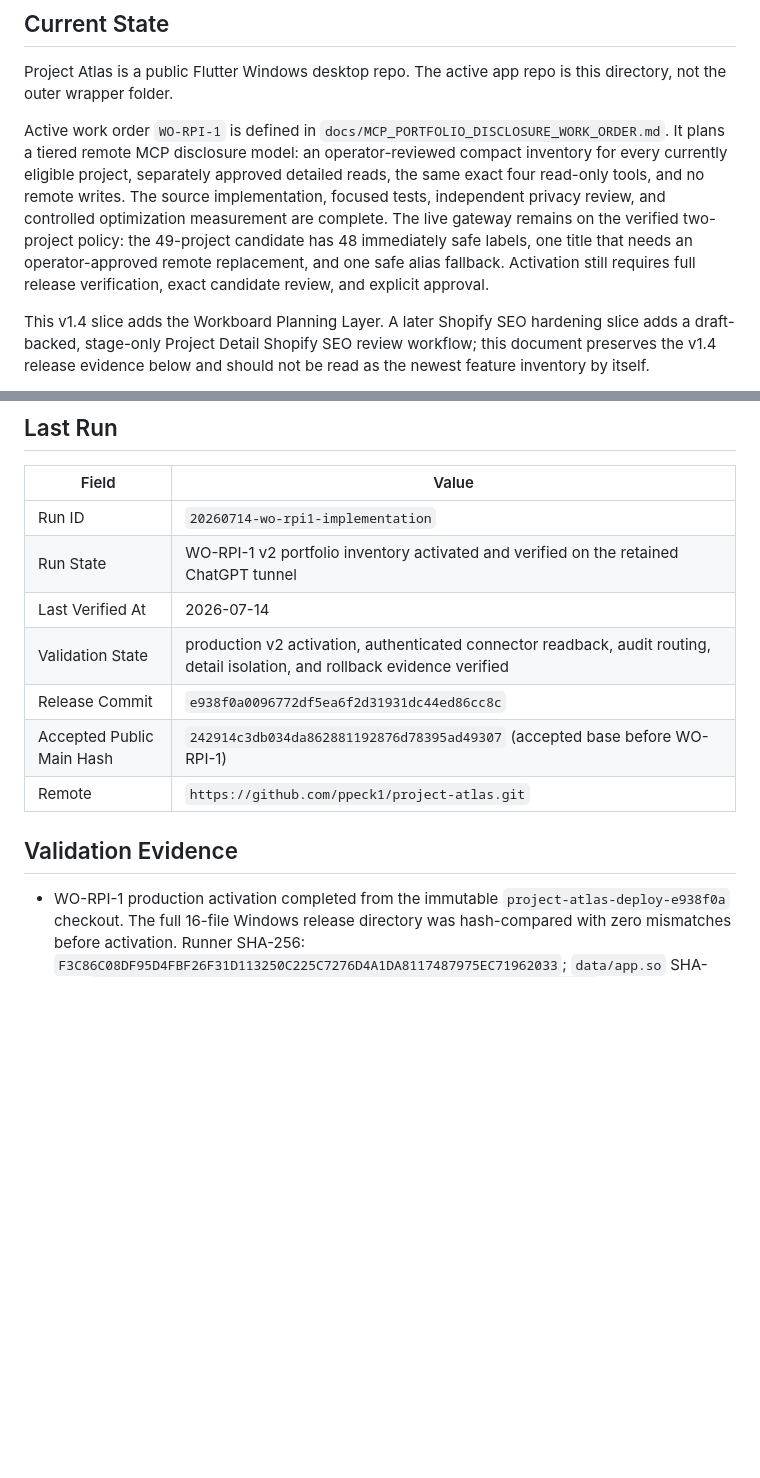
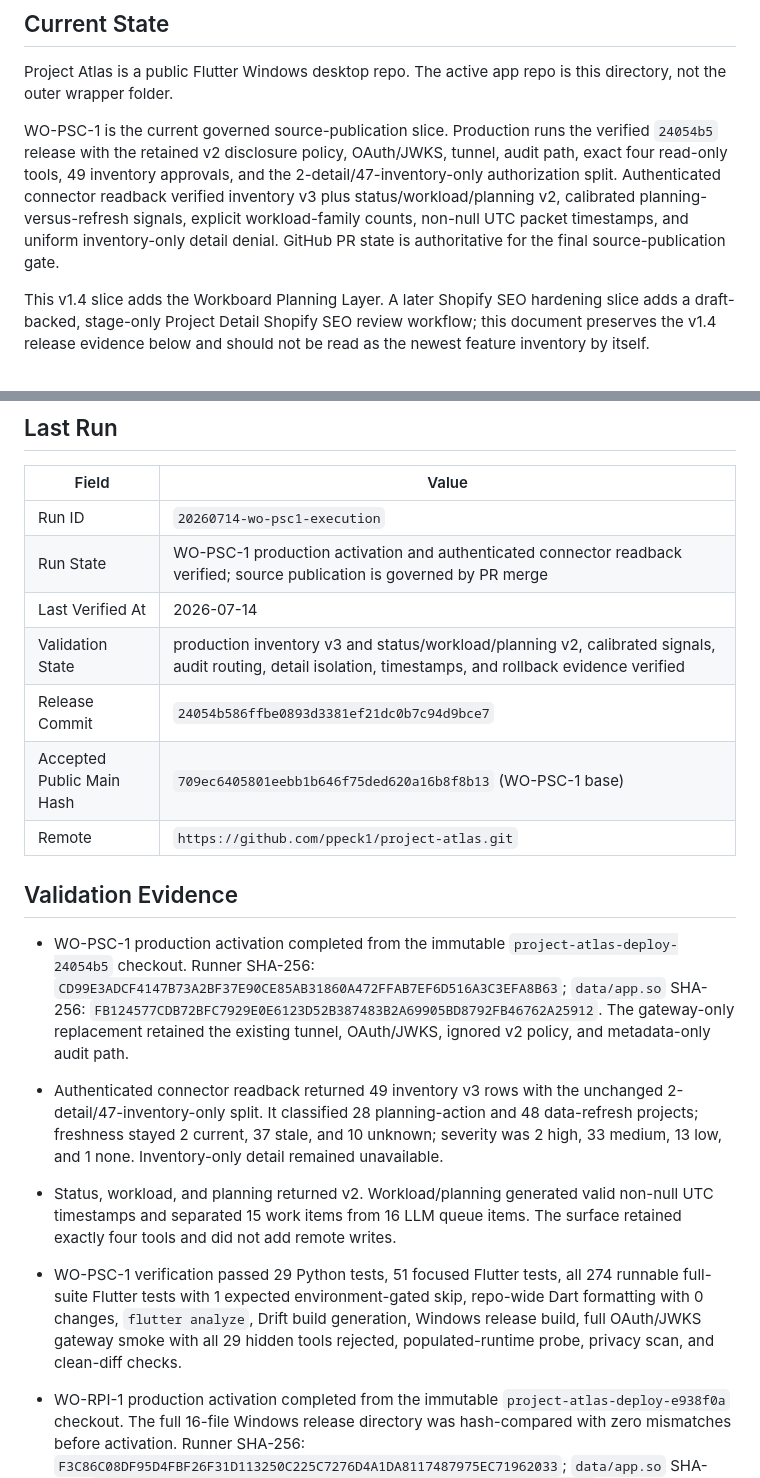
Before and after one commit to ppeck1/project-atlas, a Markdown page: docs/HANDOFF.md, 2 parts joined by grey strips. Rendered like a GitHub page; blank space fills up the shorter version.

```diff
--- a/docs/HANDOFF.md
+++ b/docs/HANDOFF.md
@@ -4,17 +4,14 @@
 
 Project Atlas is a public Flutter Windows desktop repo. The active app repo is this directory, not the outer wrapper folder.
 
-Active work order `WO-RPI-1` is defined in
-`docs/MCP_PORTFOLIO_DISCLOSURE_WORK_ORDER.md`. It plans a tiered remote MCP
-disclosure model: an operator-reviewed compact inventory for every currently
-eligible project, separately approved detailed reads, the same exact four
-read-only tools, and no remote writes. The source implementation, focused tests,
-independent privacy review, and controlled optimization measurement are complete.
-The live gateway remains on the verified two-project policy: the 49-project
-candidate has 48 immediately safe labels, one title that needs an
-operator-approved remote replacement, and one safe alias fallback. Activation
-still requires full release verification, exact candidate review, and explicit
-approval.
+WO-PSC-1 is the current governed source-publication slice. Production runs the
+verified `24054b5` release with the retained v2 disclosure policy, OAuth/JWKS,
+tunnel, audit path, exact four read-only tools, 49 inventory approvals, and the
+2-detail/47-inventory-only authorization split. Authenticated connector
+readback verified inventory v3 plus status/workload/planning v2, calibrated
+planning-versus-refresh signals, explicit workload-family counts, non-null UTC
+packet timestamps, and uniform inventory-only detail denial. GitHub PR state is
+authoritative for the final source-publication gate.
 
 This v1.4 slice adds the Workboard Planning Layer. A later Shopify SEO hardening slice adds a draft-backed, stage-only Project Detail Shopify SEO review workflow; this document preserves the v1.4 release evidence below and should not be read as the newest feature inventory by itself.
 
@@ -47,15 +44,37 @@ remains explicitly unverified until process attestation exists.
 
 | Field | Value |
 |---|---|
-| Run ID | `20260714-wo-rpi1-implementation` |
-| Run State | WO-RPI-1 v2 portfolio inventory activated and verified on the retained ChatGPT tunnel |
+| Run ID | `20260714-wo-psc1-execution` |
+| Run State | WO-PSC-1 production activation and authenticated connector readback verified; source publication is governed by PR merge |
 | Last Verified At | 2026-07-14 |
-| Validation State | production v2 activation, authenticated connector readback, audit routing, detail isolation, and rollback evidence verified |
-| Release Commit | `e938f0a0096772df5ea6f2d31931dc44ed86cc8c` |
-| Accepted Public Main Hash | `242914c3db034da862881192876d78395ad49307` (accepted base before WO-RPI-1) |
+| Validation State | production inventory v3 and status/workload/planning v2, calibrated signals, audit routing, detail isolation, timestamps, and rollback evidence verified |
+| Release Commit | `24054b586ffbe0893d3381ef21dc0b7c94d9bce7` |
+| Accepted Public Main Hash | `709ec6405801eebb1b646f75ded620a16b8f8b13` (WO-PSC-1 base) |
 | Remote | `https://github.com/ppeck1/project-atlas.git` |
 
 ## Validation Evidence
+
+- WO-PSC-1 production activation completed from the immutable
+  `project-atlas-deploy-24054b5` checkout. Runner SHA-256:
+  `CD99E3ADCF4147B73A2BF37E90CE85AB31860A472FFAB7EF6D516A3C3EFA8B63`;
+  `data/app.so` SHA-256:
+  `FB124577CDB72BFC7929E0E6123D52B387483B2A69905BD8792FB46762A25912`.
+  The gateway-only replacement retained the existing tunnel, OAuth/JWKS,
+  ignored v2 policy, and metadata-only audit path.
+- Authenticated connector readback returned 49 inventory v3 rows with the
+  unchanged 2-detail/47-inventory-only split. It classified 28 planning-action
+  and 48 data-refresh projects; freshness stayed 2 current, 37 stale, and 10
+  unknown; severity was 2 high, 33 medium, 13 low, and 1 none. Inventory-only
+  detail remained unavailable.
+- Status, workload, and planning returned v2. Workload/planning generated valid
+  non-null UTC timestamps and separated 15 work items from 16 LLM queue items.
+  The surface retained exactly four tools and did not add remote writes.
+- WO-PSC-1 verification passed 29 Python tests, 51 focused Flutter tests, all
+  274 runnable full-suite Flutter tests with 1 expected environment-gated skip,
+  repo-wide Dart formatting with 0 changes, `flutter analyze`, Drift build
+  generation, Windows release build, full OAuth/JWKS gateway smoke with all 29
+  hidden tools rejected, populated-runtime probe, privacy scan, and clean-diff
+  checks.
 
 - WO-RPI-1 production activation completed from the immutable
   `project-atlas-deploy-e938f0a` checkout. The full 16-file Windows release
```
Also changed, not shown: HANDOFF.md (+1 -1 lines), docs/MCP_PORTFOLIO_SIGNAL_CALIBRATION_WORK_ORDER.md (+32 -6 lines).
